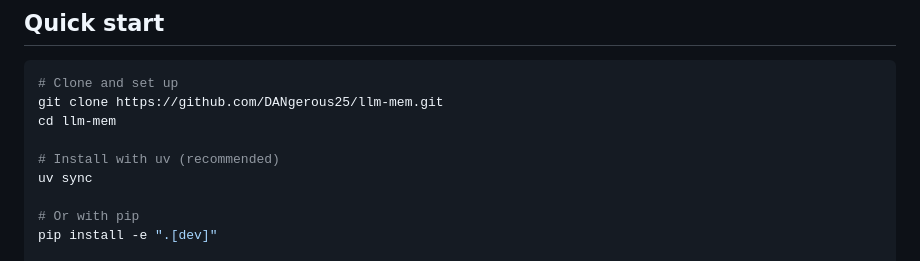
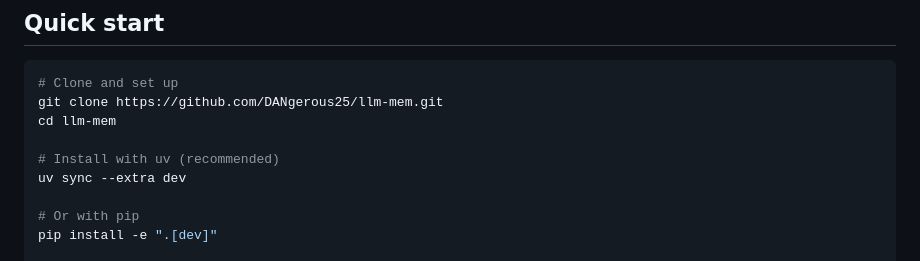
Before and after one commit to DANgerous25/callmem, a Markdown page: README.md, the part around the change. GitHub-like rendering.

Commit message:
fix(docs): uv sync needs --extra dev for pytest

```diff
--- a/README.md
+++ b/README.md
@@ -86,7 +86,7 @@ git clone https://github.com/DANgerous25/llm-mem.git
 cd llm-mem
 
 # Install with uv (recommended)
-uv sync
+uv sync --extra dev
 
 # Or with pip
 pip install -e ".[dev]"
```
Also changed, not shown: docs/getting-started.md (+1 -1 lines).
